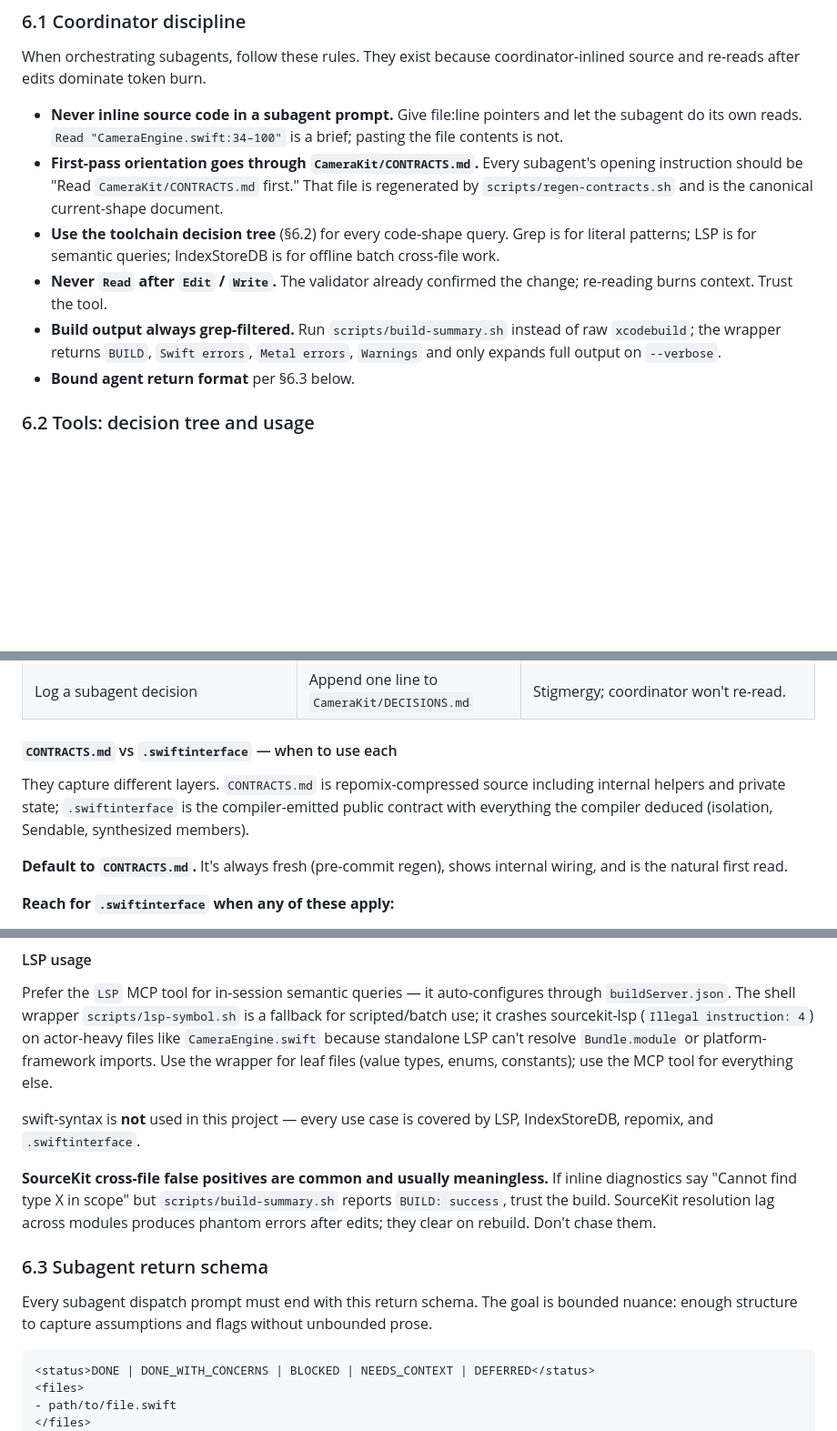
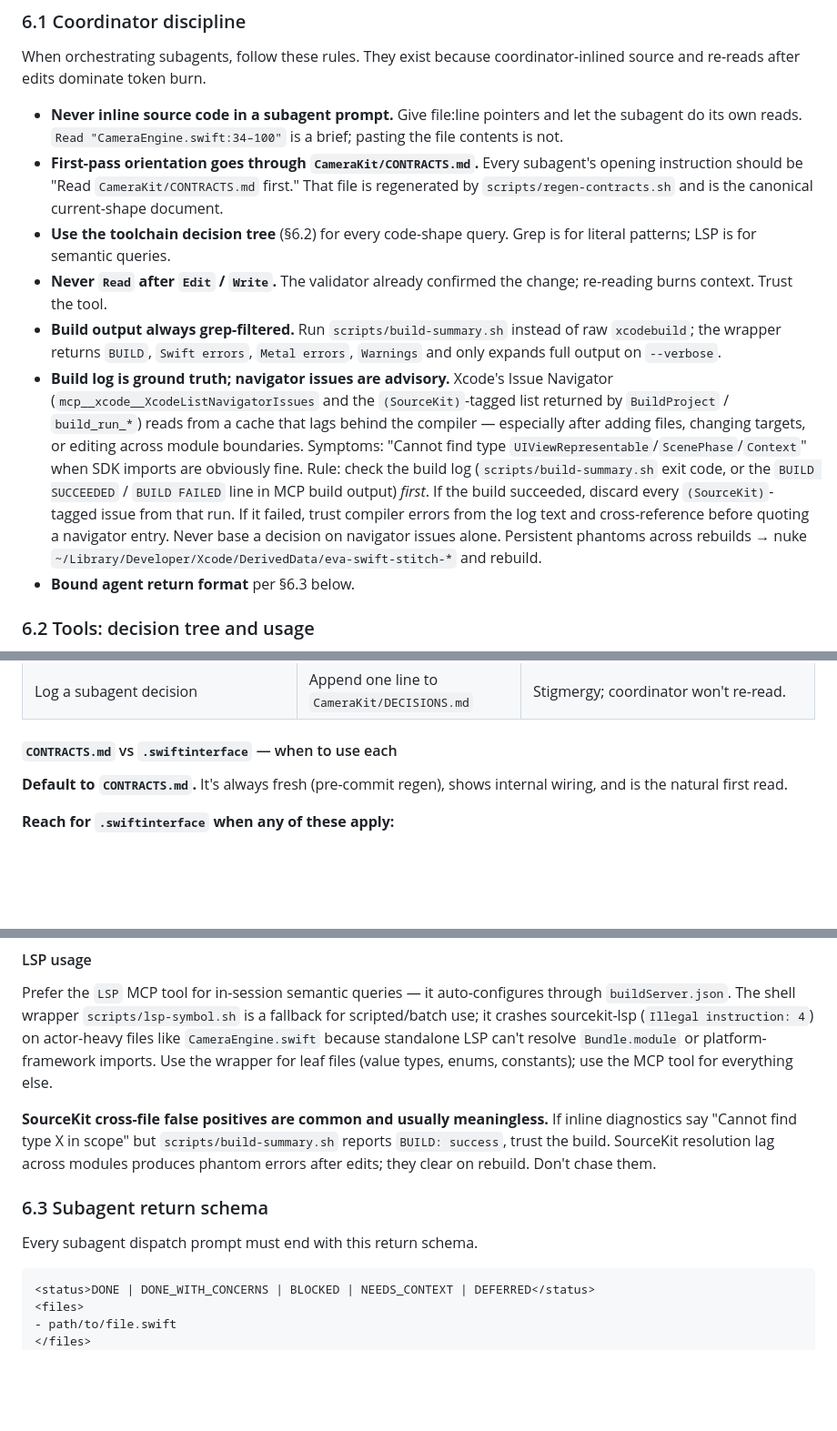
Before and after one commit to Shreeyak/cambrian-ios-camera, a Markdown page: CLAUDE.md, 3 parts joined by grey strips. Shown at 91% size. Drawn GitHub-style; blank space fills up the shorter version.

````diff
--- a/CLAUDE.md
+++ b/CLAUDE.md
@@ -203,13 +199,25 @@ coordinator-inlined source and re-reads after edits dominate token burn.
   first." That file is regenerated by `scripts/regen-contracts.sh` and is the
   canonical current-shape document.
 - **Use the toolchain decision tree** (§6.2) for every code-shape query.
-  Grep is for literal patterns; LSP is for semantic queries; IndexStoreDB
-  is for offline batch cross-file work.
+  Grep is for literal patterns; LSP is for semantic queries.
 - **Never `Read` after `Edit` / `Write`.** The validator already confirmed
   the change; re-reading burns context. Trust the tool.
 - **Build output always grep-filtered.** Run `scripts/build-summary.sh`
   instead of raw `xcodebuild`; the wrapper returns `BUILD`, `Swift errors`,
   `Metal errors`, `Warnings` and only expands full output on `--verbose`.
+- **Build log is ground truth; navigator issues are advisory.** Xcode's Issue
+  Navigator (`mcp__xcode__XcodeListNavigatorIssues` and the `(SourceKit)`-tagged
+  list returned by `BuildProject` / `build_run_*`) reads from a cache that lags
+  behind the compiler — especially after adding files, changing targets, or
+  editing across module boundaries. Symptoms: "Cannot find type
+  `UIViewRepresentable`/`ScenePhase`/`Context`" when SDK imports are obviously
+  fine. Rule: check the build log (`scripts/build-summary.sh` exit code, or the
+  `BUILD SUCCEEDED` / `BUILD FAILED` line in MCP build output) *first*. If the
+  build succeeded, discard every `(SourceKit)`-tagged issue from that run. If
+  it failed, trust compiler errors from the log text and cross-reference before
+  quoting a navigator entry. Never base a decision on navigator issues alone.
+  Persistent phantoms across rebuilds → nuke
+  `~/Library/Developer/Xcode/DerivedData/eva-swift-stitch-*` and rebuild.
 - **Bound agent return format** per §6.3 below.
 
 ### 6.2 Tools: decision tree and usage
@@ -232,11 +240,6 @@ Pick the tool that fits the question. Match row by row, top-down:
 | Log a subagent decision | Append one line to `CameraKit/DECISIONS.md` | Stigmergy; coordinator won't re-read. |
 
 #### `CONTRACTS.md` vs `.swiftinterface` — when to use each
-
-They capture different layers. `CONTRACTS.md` is repomix-compressed source
-including internal helpers and private state; `.swiftinterface` is the
-compiler-emitted public contract with everything the compiler deduced
-(isolation, Sendable, synthesized members).
 
 **Default to `CONTRACTS.md`.** It's always fresh (pre-commit regen),
 shows internal wiring, and is the natural first read.
@@ -263,9 +266,6 @@ standalone LSP can't resolve `Bundle.module` or platform-framework imports.
 Use the wrapper for leaf files (value types, enums, constants); use the MCP
 tool for everything else.
 
-swift-syntax is **not** used in this project — every use case is covered
-by LSP, IndexStoreDB, repomix, and `.swiftinterface`.
-
 **SourceKit cross-file false positives are common and usually meaningless.**
 If inline diagnostics say "Cannot find type X in scope" but `scripts/build-summary.sh`
 reports `BUILD: success`, trust the build. SourceKit resolution lag across modules
@@ -273,9 +273,7 @@ produces phantom errors after edits; they clear on rebuild. Don't chase them.
 
 ### 6.3 Subagent return schema
 
-Every subagent dispatch prompt must end with this return schema. The goal
-is bounded nuance: enough structure to capture assumptions and flags without
-unbounded prose.
+Every subagent dispatch prompt must end with this return schema.
 
 ```xml
 <status>DONE | DONE_WITH_CONCERNS | BLOCKED | NEEDS_CONTEXT | DEFERRED</status>
````
Also changed, not shown: other parts of CLAUDE.md (+20 -24 lines).
